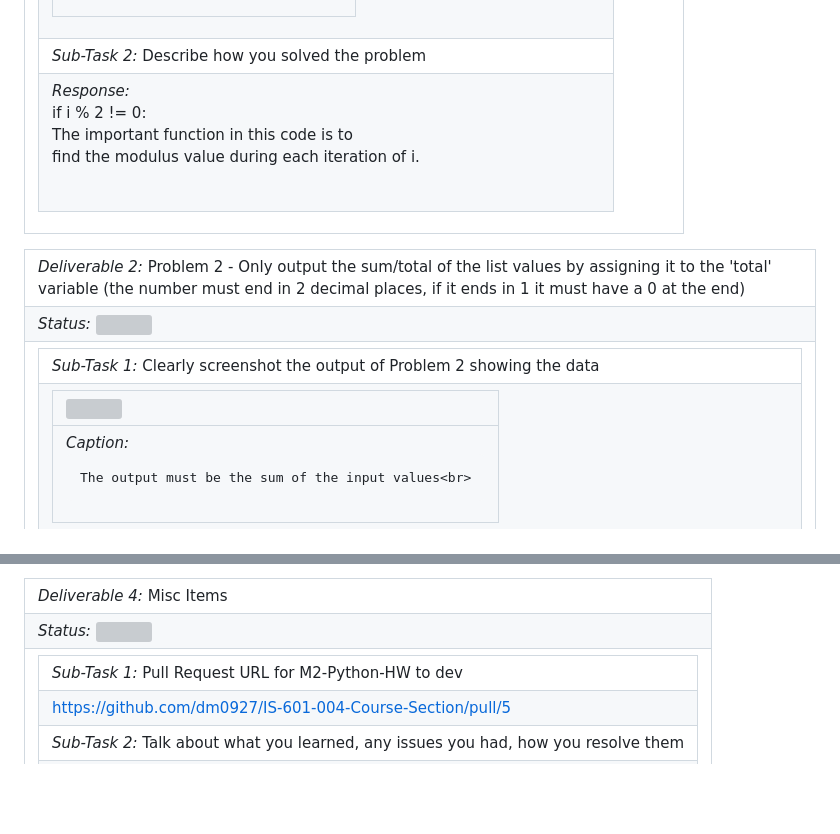
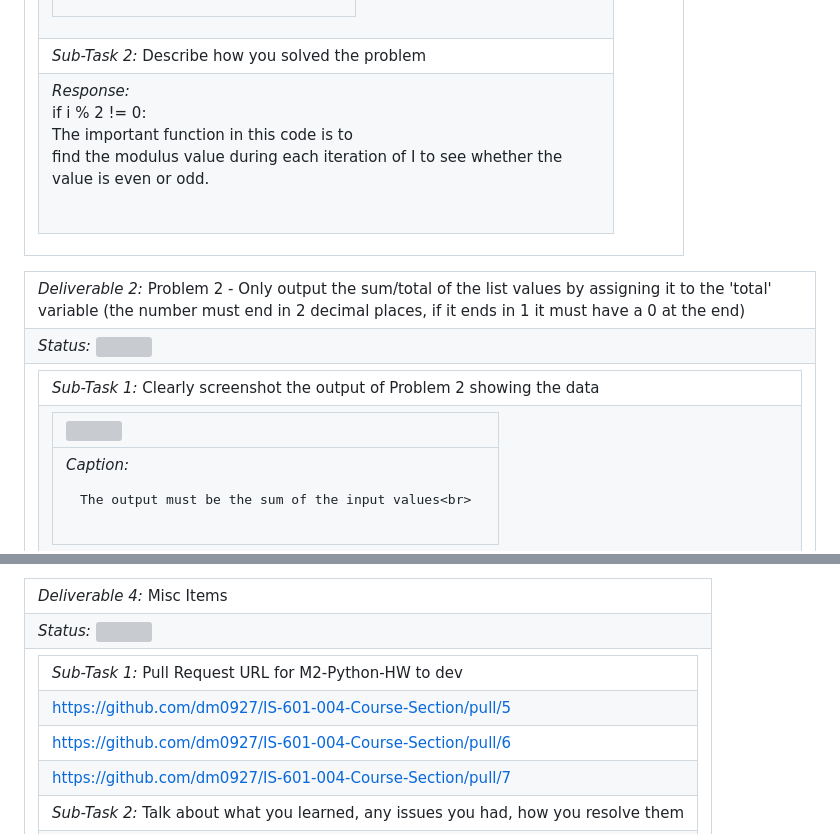
Before and after one commit to dm0927/IS-601-004-Course-Section, a Markdown page: HW/m2_submission.md, 2 parts joined by grey strips. Drawn GitHub-style; blank space fills up the shorter version; grey boxes are pictures that could not be loaded.

```diff
--- a/HW/m2_submission.md
+++ b/HW/m2_submission.md
@@ -10,7 +10,7 @@
 </td></tr>
 </table></td></tr>
 <tr><td> <em>Sub-Task 2: </em> Describe how you solved the problem</td></tr>
-<tr><td> <em>Response:</em> <p>if i % 2 != 0:<br>The important function in this code is to<br>find the modulus value during each iteration of i.<br></p><br></td></tr>
+<tr><td> <em>Response:</em> <p>if i % 2 != 0:<br>The important function in this code is to<br>find the modulus value during each iteration of I to see whether the<br>value is even or odd.<br></p><br></td></tr>
 </table></td></tr>
 <table><tr><td> <em>Deliverable 2: </em> Problem 2 - Only output the sum/total of the list values by assigning it to the 'total' variable (the number must end in 2 decimal places, if it ends in 1 it must have a 0 at the end) </td></tr><tr><td><em>Status: </em> <img width="100" height="20" src="https://user-images.githubusercontent.com/54863474/211707773-e6aef7cb-d5b2-4053-bbb1-b09fc609041e.png"></td></tr>
 <tr><td><table><tr><td> <em>Sub-Task 1: </em> Clearly screenshot the output of Problem 2 showing the data</td></tr>
@@ -37,6 +37,8 @@
 <table><tr><td> <em>Deliverable 4: </em> Misc Items </td></tr><tr><td><em>Status: </em> <img width="100" height="20" src="https://user-images.githubusercontent.com/54863474/211707773-e6aef7cb-d5b2-4053-bbb1-b09fc609041e.png"></td></tr>
 <tr><td><table><tr><td> <em>Sub-Task 1: </em> Pull Request URL for M2-Python-HW to dev</td></tr>
 <tr><td> <a rel="noreferrer noopener" target="_blank" href="https://github.com/dm0927/IS-601-004-Course-Section/pull/5">https://github.com/dm0927/IS-601-004-Course-Section/pull/5</a> </td></tr>
+<tr><td> <a rel="noreferrer noopener" target="_blank" href="https://github.com/dm0927/IS-601-004-Course-Section/pull/6">https://github.com/dm0927/IS-601-004-Course-Section/pull/6</a> </td></tr>
+<tr><td> <a rel="noreferrer noopener" target="_blank" href="https://github.com/dm0927/IS-601-004-Course-Section/pull/7">https://github.com/dm0927/IS-601-004-Course-Section/pull/7</a> </td></tr>
 <tr><td> <em>Sub-Task 2: </em> Talk about what you learned, any issues you had, how you resolve them</td></tr>
 <tr><td> <em>Response:</em> <p>Learn about the decimal points in problem 2, where how I can put<br>two fixed value when a value is in decimal so no garbage value<br>is added.<br></p><br></td></tr>
 </table></td></tr>
```
Also changed, not shown: other parts of HW/m2_submission.md (+5 -5 lines).
